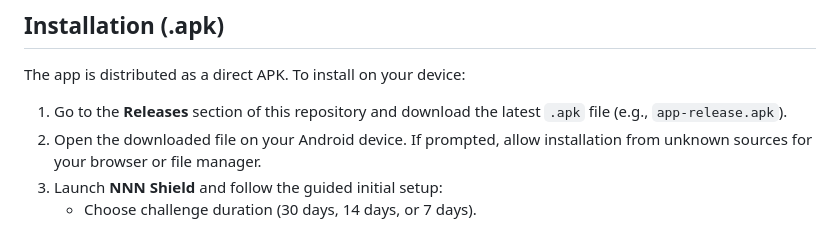
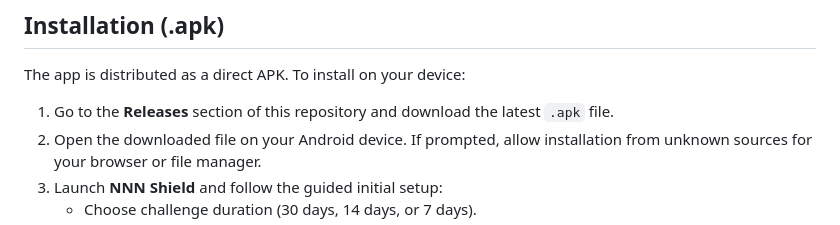
Before and after one commit to icaro12123/nnn-shield, a Markdown page: README.md, the part around the change. Rendered like a GitHub page.

```diff
--- a/README.md
+++ b/README.md
@@ -37,7 +37,7 @@ It requires no root privileges and does not run a battery-draining local backgro
 
 The app is distributed as a direct APK. To install on your device:
 
-1. Go to the **Releases** section of this repository and download the latest `.apk` file (e.g., `app-release.apk`).
+1. Go to the **Releases** section of this repository and download the latest `.apk` file.
 2. Open the downloaded file on your Android device. If prompted, allow installation from unknown sources for your browser or file manager.
 3. Launch **NNN Shield** and follow the guided initial setup:
    - Choose challenge duration (30 days, 14 days, or 7 days).
```
